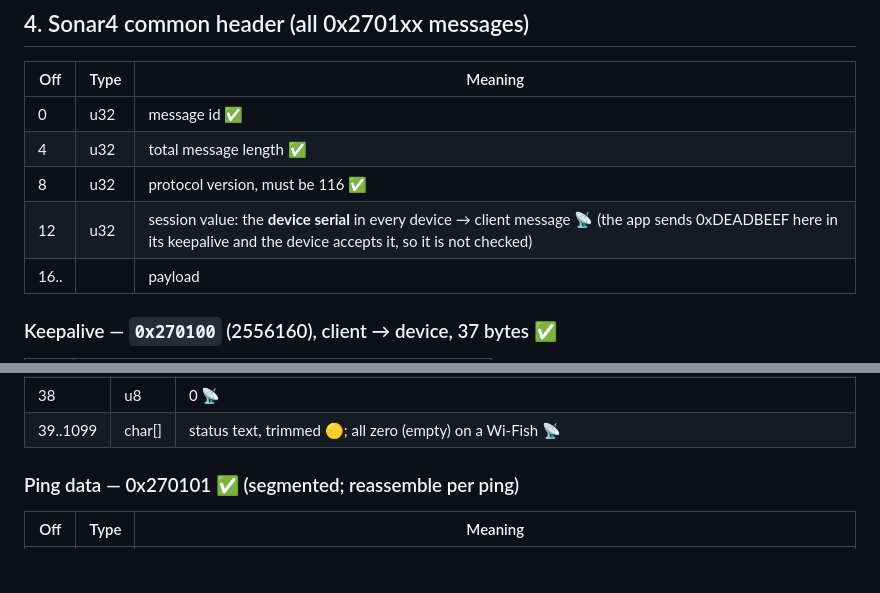
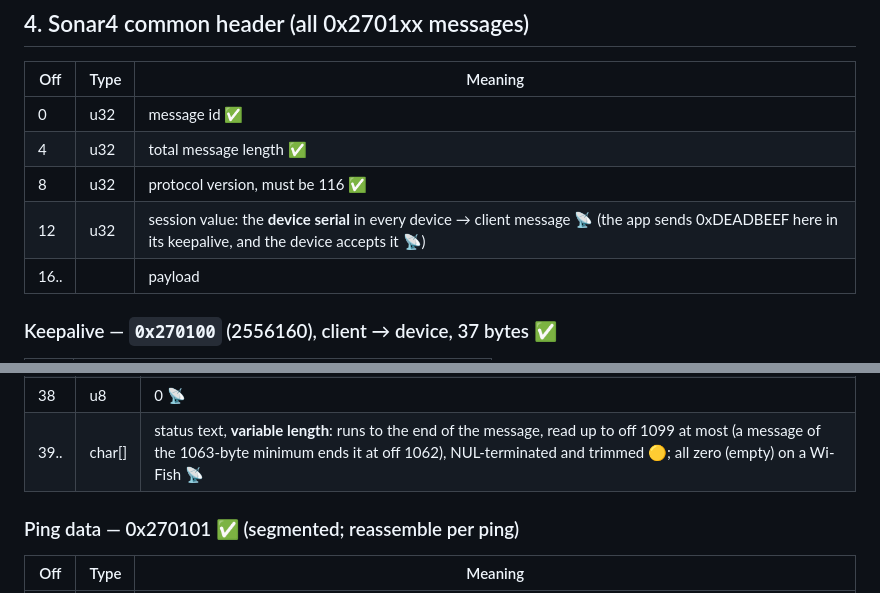
Before and after one commit to KEGustafsson/signalk-wifish, a Markdown page: docs/PROTOCOL.md, 2 parts joined by grey strips. Rendered like a GitHub page; blank space fills up the shorter version.

Commit message:
docs: tighten session value, system status text and Dragonfly roadmap wording
- PROTOCOL §4: say only that the device accepts 0xDEADBEEF in the keepalive
- PROTOCOL 0x270103: status text is variable length, to the message end,
  read up to off 1099 (as the parser does), reconciling the 1063-byte minimum
- README roadmap: the Dragonfly items' effect on decoding/display is untested

Co-Authored-By: Claude Opus 5.5 <noreply@anthropic.com>
Claude-Session: https://claude.ai/code/session_01UTZCvLk5PXq6ca8z7FbptM

```diff
--- a/docs/PROTOCOL.md
+++ b/docs/PROTOCOL.md
@@ -73,7 +73,7 @@ GPS or waypoint store. The announcement repeats about once a second 📡.
 | 0 | u32 | message id ✅ |
 | 4 | u32 | total message length ✅ |
 | 8 | u32 | protocol version, must be 116 ✅ |
-| 12 | u32 | session value: the **device serial** in every device → client message 📡 (the app sends 0xDEADBEEF here in its keepalive and the device accepts it, so it is not checked) |
+| 12 | u32 | session value: the **device serial** in every device → client message 📡 (the app sends 0xDEADBEEF here in its keepalive, and the device accepts it 📡) |
 | 16.. | | payload |
 
 ### Keepalive — `0x270100` (2556160), client → device, 37 bytes ✅
@@ -177,7 +177,7 @@ likely the reading behind the low-voltage error flag (0x27010D).
 | 35 | u8 | 0 📡 |
 | 36 | i16 | varies 288..296, noisy 📡 ❓ (an internal temperature in deci-°C would fit; its high byte, off 37, stayed 1) |
 | 38 | u8 | 0 📡 |
-| 39..1099 | char[] | status text, trimmed 🟡; all zero (empty) on a Wi-Fish 📡 |
+| 39.. | char[] | status text, **variable length**: runs to the end of the message, read up to off 1099 at most (a message of the 1063-byte minimum ends it at off 1062), NUL-terminated and trimmed 🟡; all zero (empty) on a Wi-Fish 📡 |
 
 ### Ping data — 0x270101 ✅ (segmented; reassemble per ping)
 | Off | Type | Meaning |
```
Also changed, not shown: README.md (+1 -1 lines).
